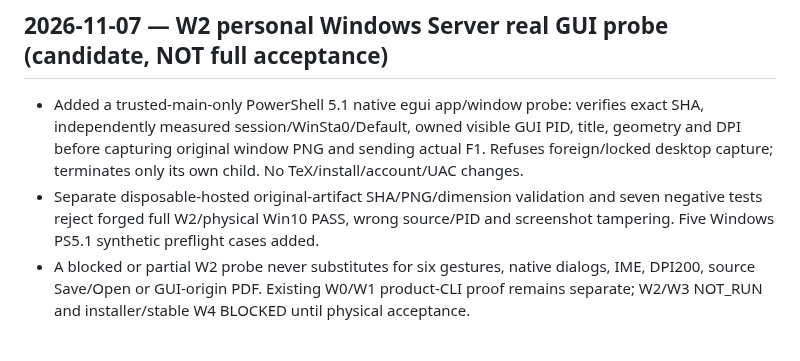
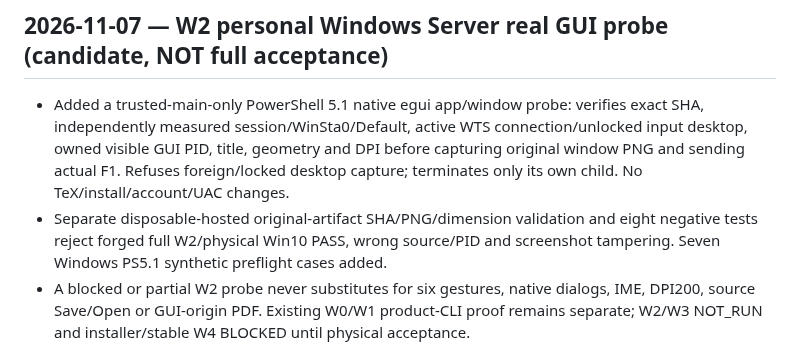
Before and after one commit to i-shutov/tikzarium, a Markdown page: CHANGELOG.md, the part around the change. Drawn GitHub-style.

Commit message:
docs(windows): specify connected/unlocked desktop as hard W2 visual evidence precondition

```diff
--- a/CHANGELOG.md
+++ b/CHANGELOG.md
@@ -1,8 +1,8 @@
 # Changelog
 
 ## 2026-11-07 — W2 personal Windows Server real GUI probe (candidate, NOT full acceptance)
-- Added a trusted-main-only PowerShell 5.1 native egui app/window probe: verifies exact SHA, independently measured session/WinSta0/Default, owned visible GUI PID, title, geometry and DPI before capturing original window PNG and sending actual F1. Refuses foreign/locked desktop capture; terminates only its own child. No TeX/install/account/UAC changes.
-- Separate disposable-hosted original-artifact SHA/PNG/dimension validation and seven negative tests reject forged full W2/physical Win10 PASS, wrong source/PID and screenshot tampering. Five Windows PS5.1 synthetic preflight cases added.
+- Added a trusted-main-only PowerShell 5.1 native egui app/window probe: verifies exact SHA, independently measured session/WinSta0/Default, active WTS connection/unlocked input desktop, owned visible GUI PID, title, geometry and DPI before capturing original window PNG and sending actual F1. Refuses foreign/locked desktop capture; terminates only its own child. No TeX/install/account/UAC changes.
+- Separate disposable-hosted original-artifact SHA/PNG/dimension validation and eight negative tests reject forged full W2/physical Win10 PASS, wrong source/PID and screenshot tampering. Seven Windows PS5.1 synthetic preflight cases added.
 - A blocked or partial W2 probe never substitutes for six gestures, native dialogs, IME, DPI200, source Save/Open or GUI-origin PDF. Existing W0/W1 product-CLI proof remains separate; W2/W3 NOT_RUN and installer/stable W4 BLOCKED until physical acceptance.
 
 ## 2026-11-07 — Windows Administrator owner correction (PR #121, pre-merge candidate)
```
